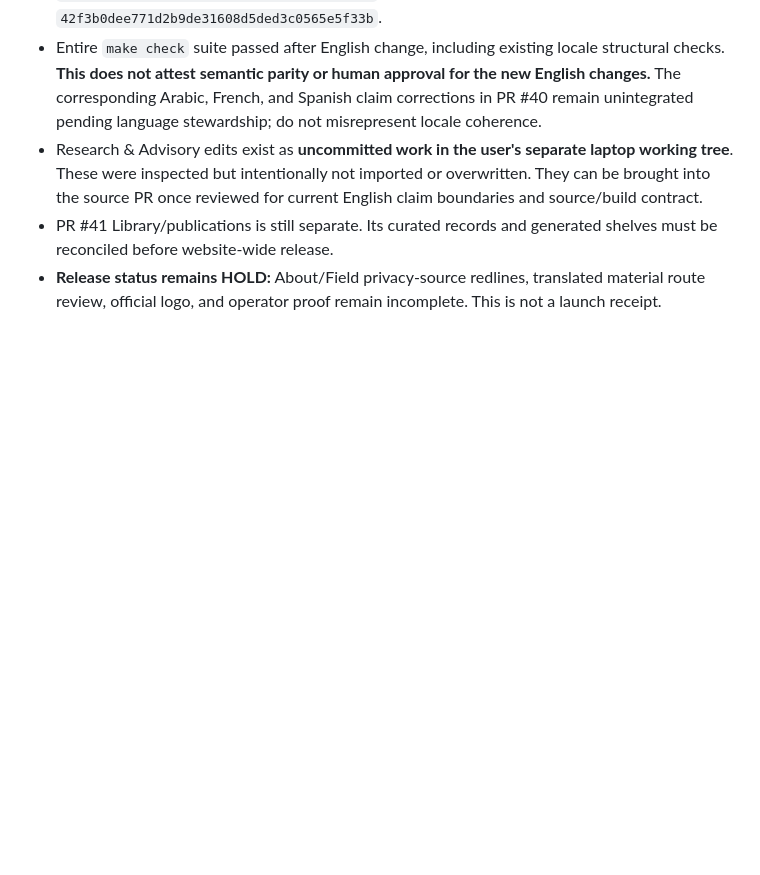
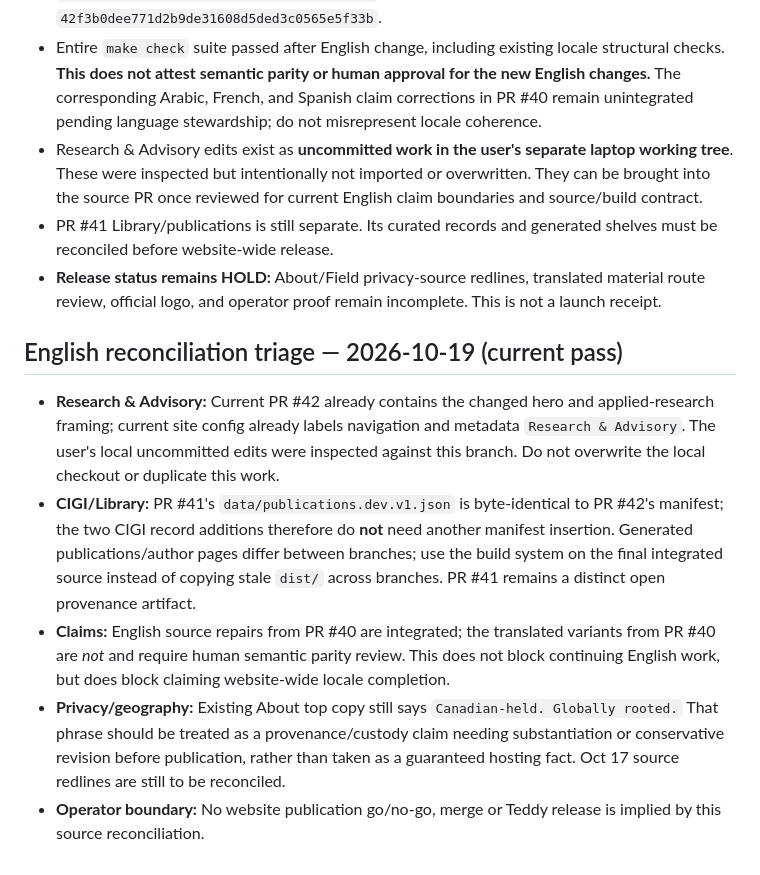
Before and after one commit to QuietWire-Civic-AI/quietwire-site, a Markdown page: docs/VNEXT_DELEGATED_RELEASE_20261019.md, the part around the change. GitHub-like rendering; blank space fills up the shorter version.

Commit message:
docs(vnext): reconcile Research & Advisory and CIGI records; flag unverified geography copy

```diff
--- a/docs/VNEXT_DELEGATED_RELEASE_20261019.md
+++ b/docs/VNEXT_DELEGATED_RELEASE_20261019.md
@@ -48,3 +48,10 @@ Avoid global guarantees for local processing, data never leaving, security, mode
 - Research & Advisory edits exist as **uncommitted work in the user's separate laptop working tree**. These were inspected but intentionally not imported or overwritten. They can be brought into the source PR once reviewed for current English claim boundaries and source/build contract.
 - PR #41 Library/publications is still separate. Its curated records and generated shelves must be reconciled before website-wide release.
 - **Release status remains HOLD:** About/Field privacy-source redlines, translated material route review, official logo, and operator proof remain incomplete. This is not a launch receipt.
+
+## English reconciliation triage — 2026-10-19 (current pass)
+- **Research & Advisory:** Current PR #42 already contains the changed hero and applied-research framing; current site config already labels navigation and metadata `Research & Advisory`. The user's local uncommitted edits were inspected against this branch. Do not overwrite the local checkout or duplicate this work.
+- **CIGI/Library:** PR #41's `data/publications.dev.v1.json` is byte-identical to PR #42's manifest; the two CIGI record additions therefore do **not** need another manifest insertion. Generated publications/author pages differ between branches; use the build system on the final integrated source instead of copying stale `dist/` across branches. PR #41 remains a distinct open provenance artifact.
+- **Claims:** English source repairs from PR #40 are integrated; the translated variants from PR #40 are *not* and require human semantic parity review. This does not block continuing English work, but does block claiming website-wide locale completion.
+- **Privacy/geography:** Existing About top copy still says `Canadian-held. Globally rooted.` That phrase should be treated as a provenance/custody claim needing substantiation or conservative revision before publication, rather than taken as a guaranteed hosting fact. Oct 17 source redlines are still to be reconciled.
+- **Operator boundary:** No website publication go/no-go, merge or Teddy release is implied by this source reconciliation.
```
